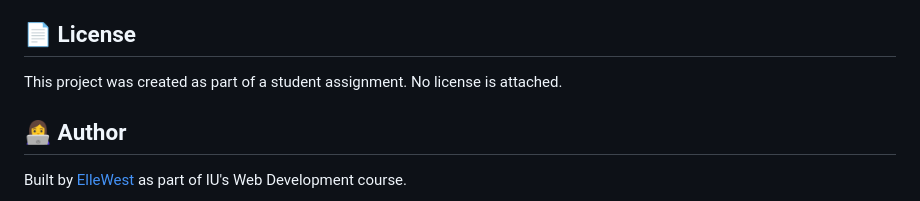
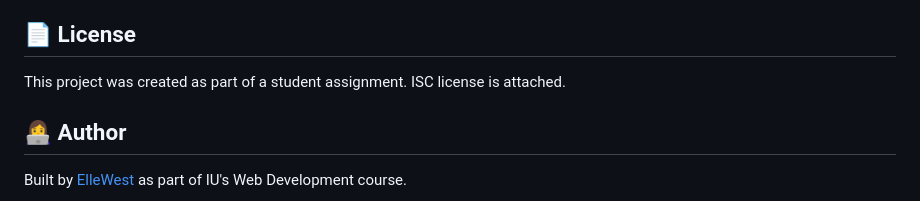
Before and after one commit to ElleWest/MinimalistNotesProject, a Markdown page: README.md, the part around the change. GitHub-like rendering.

```diff
--- a/README.md
+++ b/README.md
@@ -347,7 +347,7 @@ This project integrates with several external services:
 
 ## 📄 License
 
-This project was created as part of a student assignment. No license is attached.
+This project was created as part of a student assignment. ISC license is attached.
 
 ## 👩‍💻 Author
 
```
